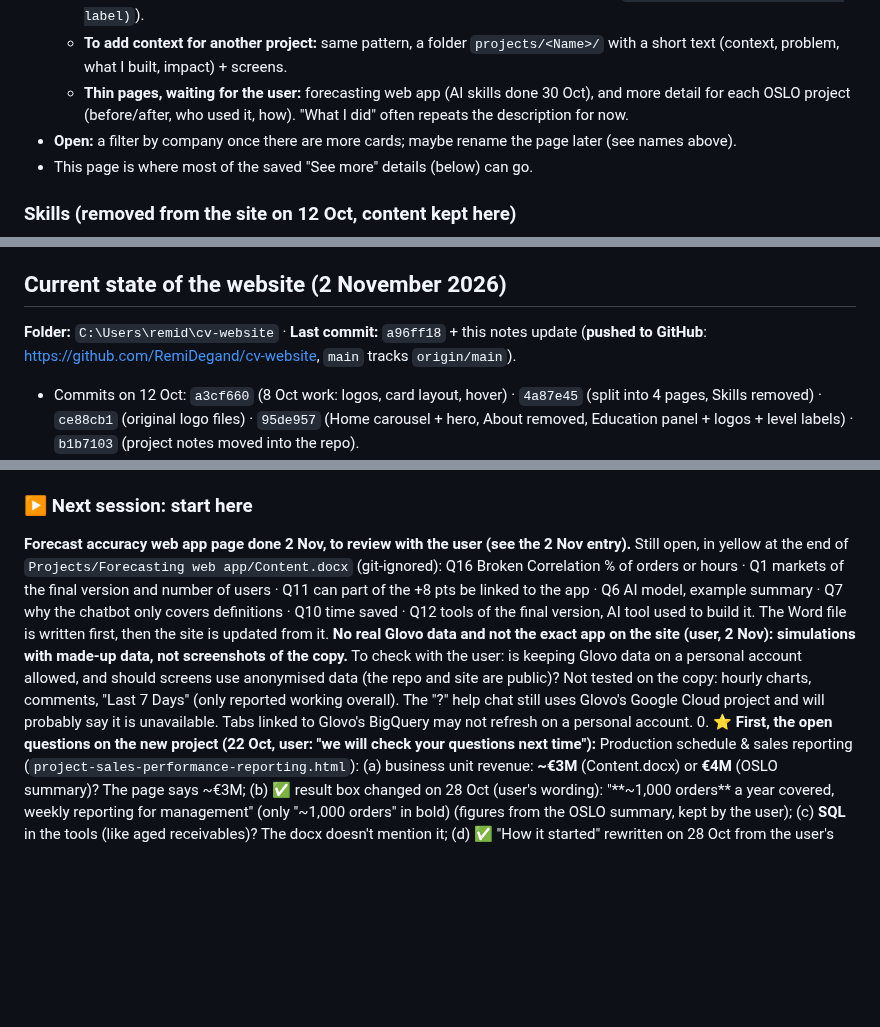
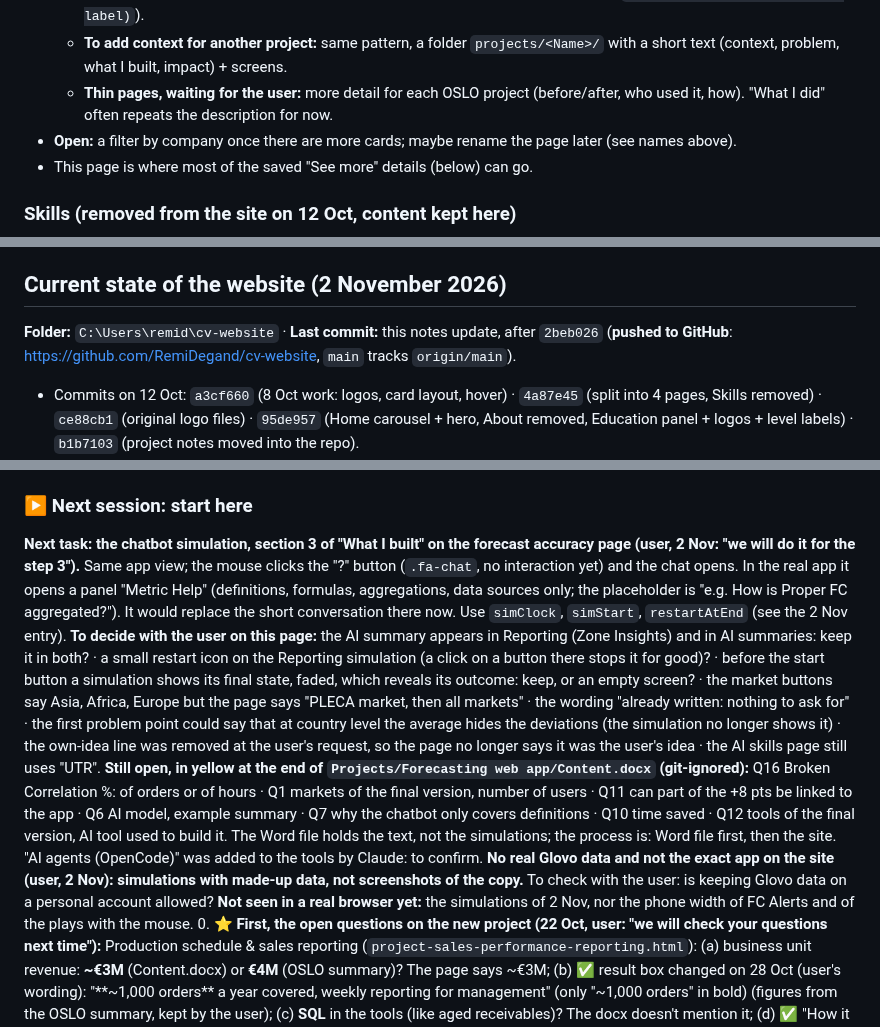
Before and after one commit to RemiDegand/cv-website, a Markdown page: docs/CV website.md, 3 parts joined by grey strips. Drawn GitHub-style; blank space fills up the shorter version.

Commit message:
Notes: state of the site on 2 Nov, next task the chatbot simulation
Co-Authored-By: Claude Opus 5.5 <noreply@anthropic.com>

```diff
--- a/docs/CV website.md
+++ b/docs/CV website.md
@@ -174,7 +174,7 @@ HANDS-ON EXPERIENCE               (compact list, one line each)
   - **Tools (22 Oct, given by the user):** MyReport Data (Data modeling) · MyReport Page (Data visualization) · SQL. Replaces ERP, Data modeling, MyReport, Dashboards, Finance on the page, the card (`content/projects.json`) and the knowledge file. The card is now the tallest on the Projects page (SQL on a second line), so all cards are a bit taller.
   - **More space** (72px) before Dashboard 1 and Dashboard 2 (22 Oct, user's request; `.block-part:has(> h3 .block-label)`).
   - **To add context for another project:** same pattern, a folder `projects/<Name>/` with a short text (context, problem, what I built, impact) + screens.
-  - **Thin pages, waiting for the user:** forecasting web app (AI skills done 30 Oct), and more detail for each OSLO project (before/after, who used it, how). "What I did" often repeats the description for now.
+  - **Thin pages, waiting for the user:** more detail for each OSLO project (before/after, who used it, how). "What I did" often repeats the description for now.
 - **Open:** a filter by company once there are more cards; maybe rename the page later (see names above).
 - This page is where most of the saved "See more" details (below) can go.
 
@@ -476,7 +476,7 @@ ONLINE (each question)
 - The project folder is **outside OneDrive** on purpose (OneDrive sync can lock or corrupt Git/npm files).
 
 ## Current state of the website (2 November 2026)
-**Folder:** `C:\Users\remid\cv-website` · **Last commit:** `a96ff18` + this notes update (**pushed to GitHub**: https://github.com/RemiDegand/cv-website, `main` tracks `origin/main`).
+**Folder:** `C:\Users\remid\cv-website` · **Last commit:** this notes update, after `2beb026` (**pushed to GitHub**: https://github.com/RemiDegand/cv-website, `main` tracks `origin/main`).
 - Commits on 12 Oct: `a3cf660` (8 Oct work: logos, card layout, hover) · `4a87e45` (split into 4 pages, Skills removed) · `ce88cb1` (original logo files) · `95de957` (Home carousel + hero, About removed, Education panel + logos + level labels) · `b1b7103` (project notes moved into the repo).
 - `b4edb06` (12 Oct evening): Education zoom view, per-year cards, courses, experience tiles, notes rewrite.
 - Commits on 13 Oct: `2dce272` · `910f44f` · `49b33f4` (Education: M1 major Data Analysis & Supply Chain, EGC Year 1 and 2 courses) · `8b5bbec` (Experience: key experience timeline + list + details) · `7c671cf` (Experience: when/why context left of the timeline).
@@ -556,7 +557,10 @@ ONLINE (each question)
 - **Tools on this PC:** no Python. Use Node.js for scripts and PowerShell `System.Drawing` for image cropping (logos).
 
 ### ▶ Next session: start here
-**Forecast accuracy web app page done 2 Nov, to review with the user (see the 2 Nov entry).** Still open, in yellow at the end of `Projects/Forecasting web app/Content.docx` (git-ignored): Q16 Broken Correlation % of orders or hours · Q1 markets of the final version and number of users · Q11 can part of the +8 pts be linked to the app · Q6 AI model, example summary · Q7 why the chatbot only covers definitions · Q10 time saved · Q12 tools of the final version, AI tool used to build it. The Word file is written first, then the site is updated from it. **No real Glovo data and not the exact app on the site (user, 2 Nov): simulations with made-up data, not screenshots of the copy.** To check with the user: is keeping Glovo data on a personal account allowed, and should screens use anonymised data (the repo and site are public)? Not tested on the copy: hourly charts, comments, "Last 7 Days" (only reported working overall). The "?" help chat still uses Glovo's Google Cloud project and will probably say it is unavailable. Tabs linked to Glovo's BigQuery may not refresh on a personal account.
+**Next task: the chatbot simulation, section 3 of "What I built" on the forecast accuracy page (user, 2 Nov: "we will do it for the step 3").** Same app view; the mouse clicks the "?" button (`.fa-chat`, no interaction yet) and the chat opens. In the real app it opens a panel "Metric Help" (definitions, formulas, aggregations, data sources only; the placeholder is "e.g. How is Proper FC aggregated?"). It would replace the short conversation there now. Use `simClock`, `simStart`, `restartAtEnd` (see the 2 Nov entry).
+   **To decide with the user on this page:** the AI summary appears in Reporting (Zone Insights) and in AI summaries: keep it in both? · a small restart icon on the Reporting simulation (a click on a button there stops it for good)? · before the start button a simulation shows its final state, faded, which reveals its outcome: keep, or an empty screen? · the market buttons say Asia, Africa, Europe but the page says "PLECA market, then all markets" · the wording "already written: nothing to ask for" · the first problem point could say that at country level the average hides the deviations (the simulation no longer shows it) · the own-idea line was removed at the user's request, so the page no longer says it was the user's idea · the AI skills page still uses "UTR".
+   **Still open, in yellow at the end of `Projects/Forecasting web app/Content.docx` (git-ignored):** Q16 Broken Correlation %: of orders or of hours · Q1 markets of the final version, number of users · Q11 can part of the +8 pts be linked to the app · Q6 AI model, example summary · Q7 why the chatbot only covers definitions · Q10 time saved · Q12 tools of the final version, AI tool used to build it. The Word file holds the text, not the simulations; the process is: Word file first, then the site. "AI agents (OpenCode)" was added to the tools by Claude: to confirm.
+   **No real Glovo data and not the exact app on the site (user, 2 Nov): simulations with made-up data, not screenshots of the copy.** To check with the user: is keeping Glovo data on a personal account allowed? **Not seen in a real browser yet:** the simulations of 2 Nov, nor the phone width of FC Alerts and of the plays with the mouse.
 0. **⭐ First, the open questions on the new project (22 Oct, user: "we will check your questions next time"):** Production schedule & sales reporting (`project-sales-performance-reporting.html`):
    (a) business unit revenue: **~€3M** (Content.docx) or **€4M** (OSLO summary)? The page says ~€3M;
    (b) ✅ result box changed on 28 Oct (user's wording): "**~1,000 orders** a year covered, weekly reporting for management" (only "~1,000 orders" in bold) (figures from the OSLO summary, kept by the user);
```
Also changed, not shown: other parts of docs/CV website.md (+6 -4 lines).
